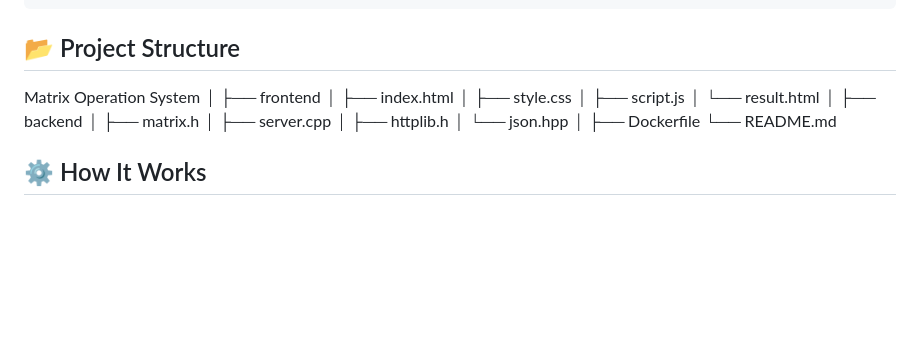
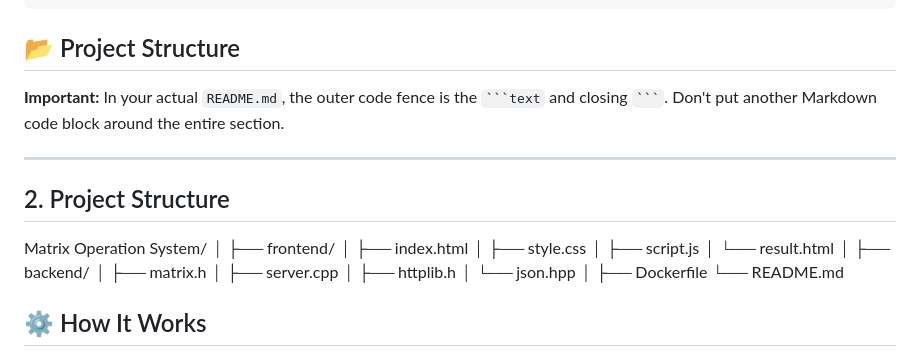
Before and after one commit to KeerthiNehakshaya-1/matrix-operation-system, a Markdown page: README.md, the part around the change. GitHub-like rendering; blank space fills up the shorter version.

Commit message:
Revise project structure details in README.md
Updated project structure section in README.md to clarify folder organization and removed unnecessary Markdown code block instructions.

````diff
--- a/README.md
+++ b/README.md
@@ -121,15 +121,23 @@ Calculates the inverse of a non-singular square matrix.
 
 ## 📂 Project Structure
 
-Matrix Operation System
+
+**Important:** In your actual `README.md`, the outer code fence is the ` ```text ` and closing ` ``` `. Don't put another Markdown code block around the entire section.
+
+---
+
+## 2. Project Structure
+
+
+Matrix Operation System/
 │
-├── frontend
+├── frontend/
 │   ├── index.html
 │   ├── style.css
 │   ├── script.js
 │   └── result.html
 │
-├── backend
+├── backend/
 │   ├── matrix.h
 │   ├── server.cpp
 │   ├── httplib.h
@@ -137,6 +145,7 @@ Matrix Operation System
 │
 ├── Dockerfile
 └── README.md
+
 
 ## ⚙️ How It Works
 
````
